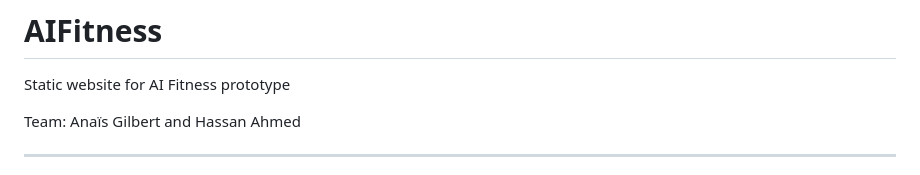
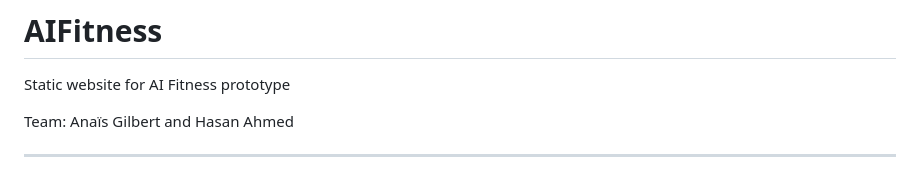
Before and after one commit to MeetYourAI/AIFitness, a Markdown page: README.md, the part around the change. Rendered like a GitHub page.

```diff
--- a/README.md
+++ b/README.md
@@ -2,7 +2,7 @@
 Static website for AI Fitness prototype
 
 
-Team: Anaïs Gilbert and Hassan Ahmed
+Team: Anaïs Gilbert and Hasan Ahmed
 
 -------
 
```
